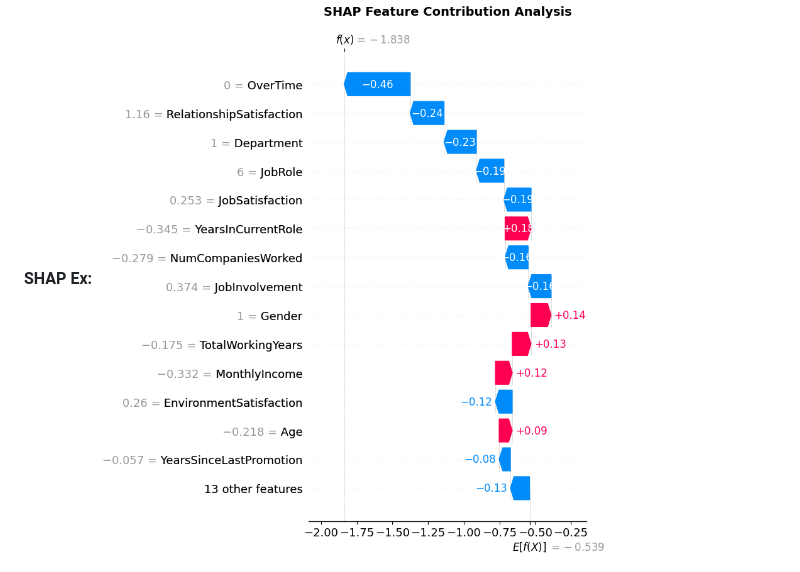
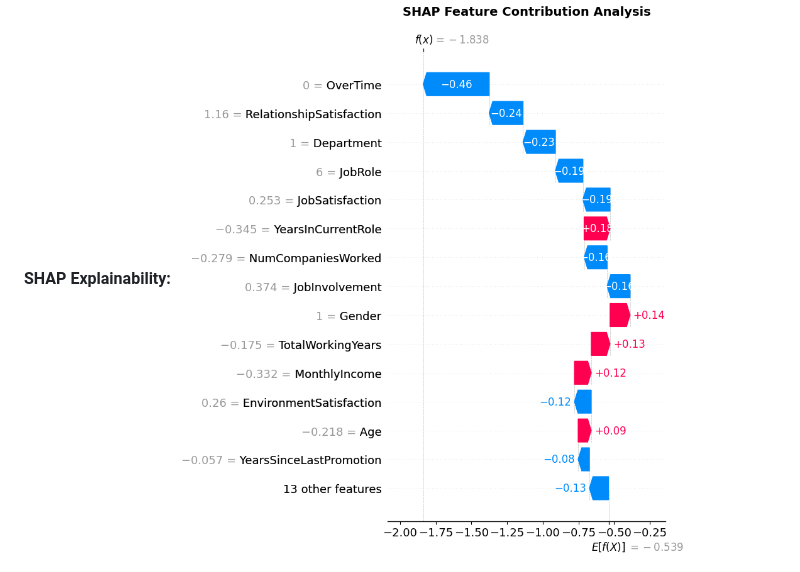
Before and after one commit to iamedobor/employee-attrition-predictor, a Markdown page: README.md, the part around the change. Rendered like a GitHub page.

Commit message:
Updated README and added/renamed screenshots in docs/screenshots

```diff
--- a/README.md
+++ b/README.md
@@ -28,7 +28,7 @@ This project demonstrates an employee attrition prediction system I originally d
 **Prediction Results:**
 ![Prediction Results](docs/screenshots/prediction.png)
 
-**SHAP Ex:**
+**SHAP Explainability:**
 ![Prediction with SHAP Explainability](docs/screenshots/shap.png)
 
 **Retention Recommendations:**
```
